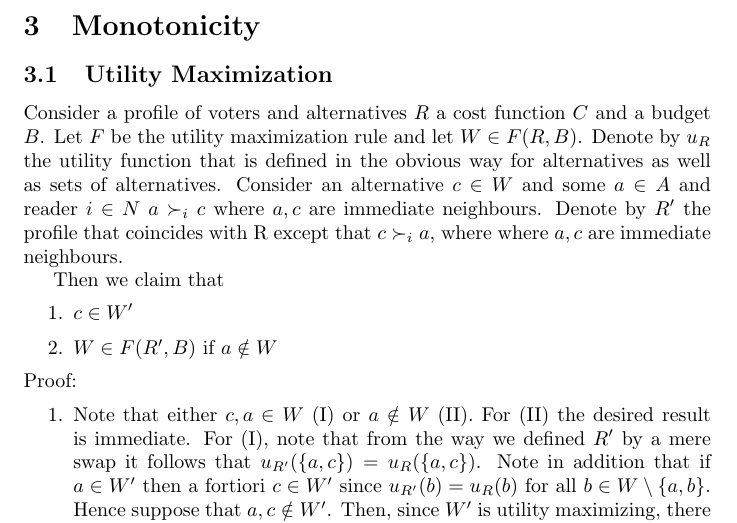
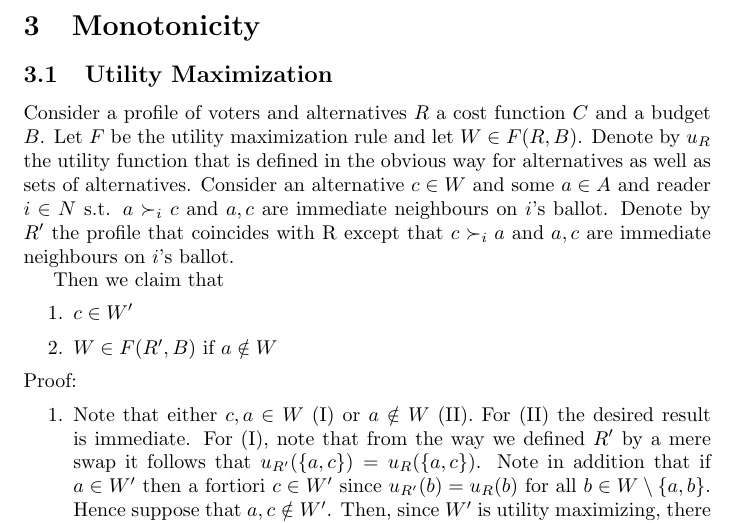
Before and after one commit to HaukurPall/ComSocProject, a LaTeX document (Proofs.tex): part of page 2 of 2, cut so that both start at the same text. Compiled offline with pdfLaTeX.

Commit message:
fix some more typos

```diff
--- a/Proofs.tex
+++ b/Proofs.tex
@@ -30,7 +30,7 @@ Again, consider any set of voters $V$ and a budget $B$. Also, let $F(V, B) = W$.
 
 \subsection{Utility Maximization}
 
-Consider a profile of voters and alternatives $R$ a cost function $C$ and a budget $B$. Let $F$ be the utility maximization rule and let $W\in F(R,B)$. Denote by $u_R$ the utility function that is defined in the obvious way for alternatives as well as sets of alternatives. Consider an alternative $c\in W$ and some $a\in A$ and reader $i\in N$  $a\succ_i c$ where $a,c$ are immediate neighbours. Denote by $R'$ the profile that coincides with R except that $c\succ_i a$, where where $a,c$ are immediate neighbours.
+Consider a profile of voters and alternatives $R$ a cost function $C$ and a budget $B$. Let $F$ be the utility maximization rule and let $W\in F(R,B)$. Denote by $u_R$ the utility function that is defined in the obvious way for alternatives as well as sets of alternatives. Consider an alternative $c\in W$ and some $a\in A$ and reader $i\in N$  s.t. $a\succ_i c$ and $a,c$ are immediate neighbours on $i$'s ballot. Denote by $R'$ the profile that coincides with R except that $c\succ_i a$ and $a,c$ are immediate neighbours on $i$'s ballot.
 
 Then we claim that
 \begin{enumerate}
```
Also changed, not shown: Proofs.pdf.
